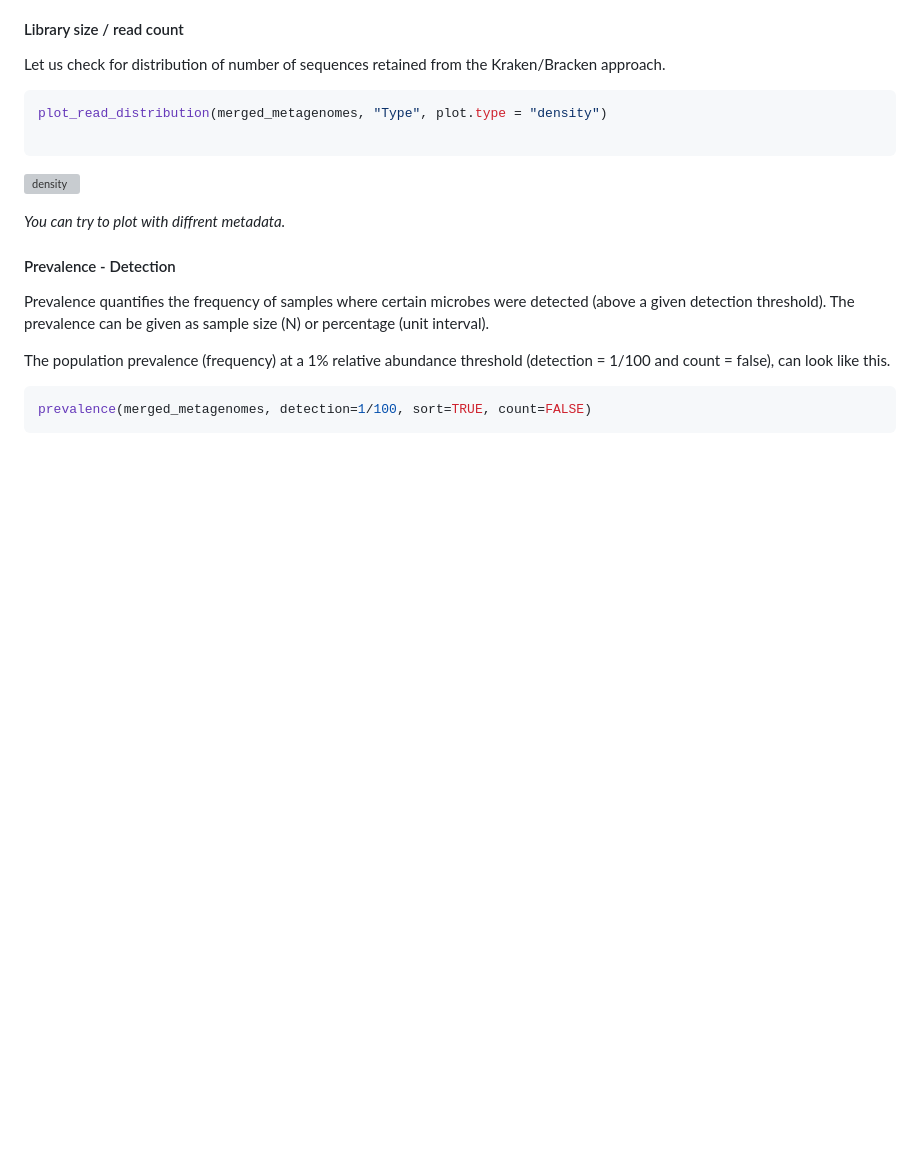
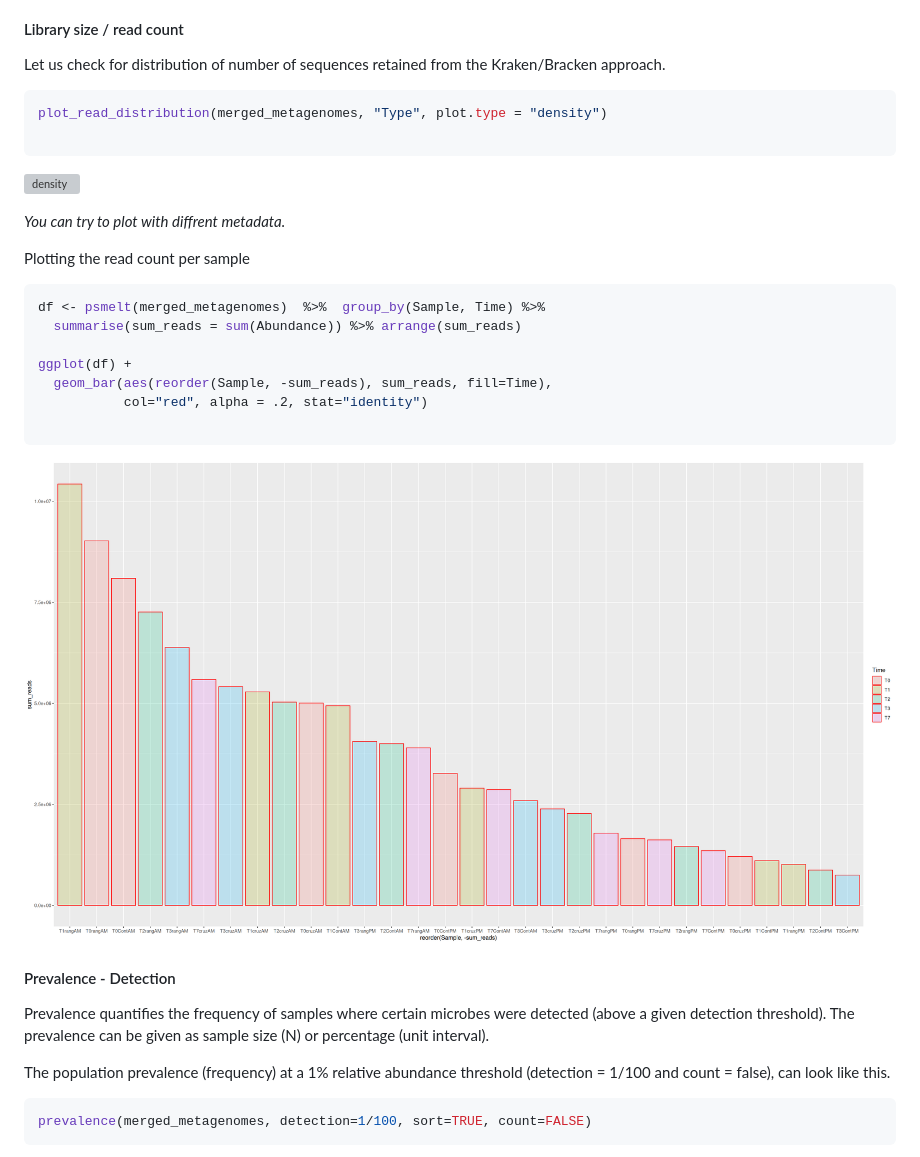
Before and after one commit to vincentmanz/Metagenomics_2024, a Markdown page: Day_2/Day2_READBASED_stats.md, the part around the change. Drawn GitHub-style; pictures changed too: Day_2/img/reads_count.png (added); blank space fills up the shorter version; grey boxes are pictures that could not be loaded.

Commit message:
readcount

````diff
--- a/Day_2/Day2_READBASED_stats.md
+++ b/Day_2/Day2_READBASED_stats.md
@@ -196,6 +196,22 @@ plot_read_distribution(merged_metagenomes, "Type", plot.type = "density")
 ![density](https://github.com/vincentmanz/Metagenomics_2024/blob/main/Day_2/img/density.png)
 
 *You can try to plot with diffrent metadata.*
+
+
+Plotting the read count per sample
+
+```r
+df <- psmelt(merged_metagenomes)  %>%  group_by(Sample, Time) %>%
+  summarise(sum_reads = sum(Abundance)) %>% arrange(sum_reads)
+
+ggplot(df) +
+  geom_bar(aes(reorder(Sample, -sum_reads), sum_reads, fill=Time),
+           col="red", alpha = .2, stat="identity")
+
+```
+
+
+![density](https://github.com/vincentmanz/Metagenomics_2024/blob/main/Day_2/img/reads_count.png)
 
 
 #### Prevalence - Detection
````
